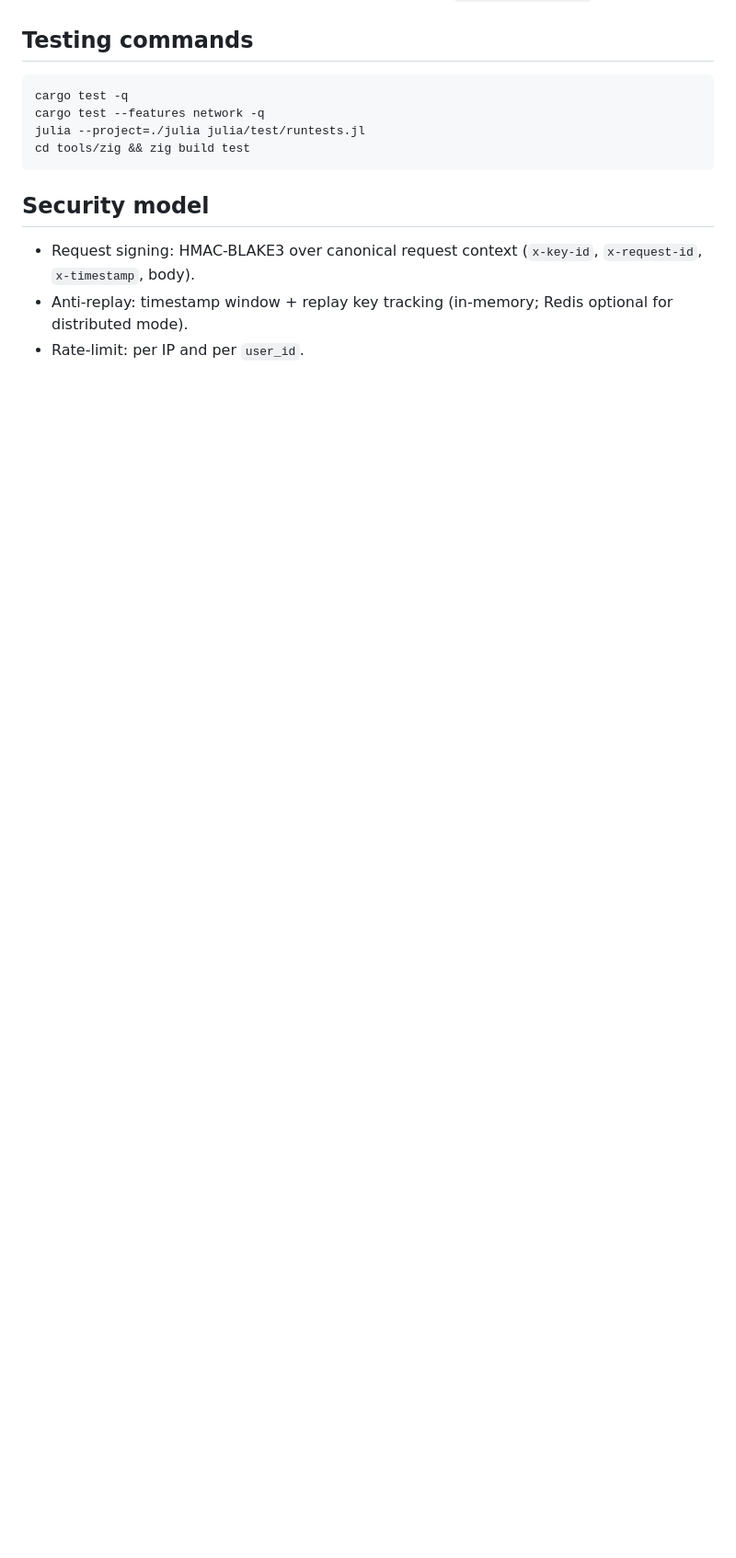
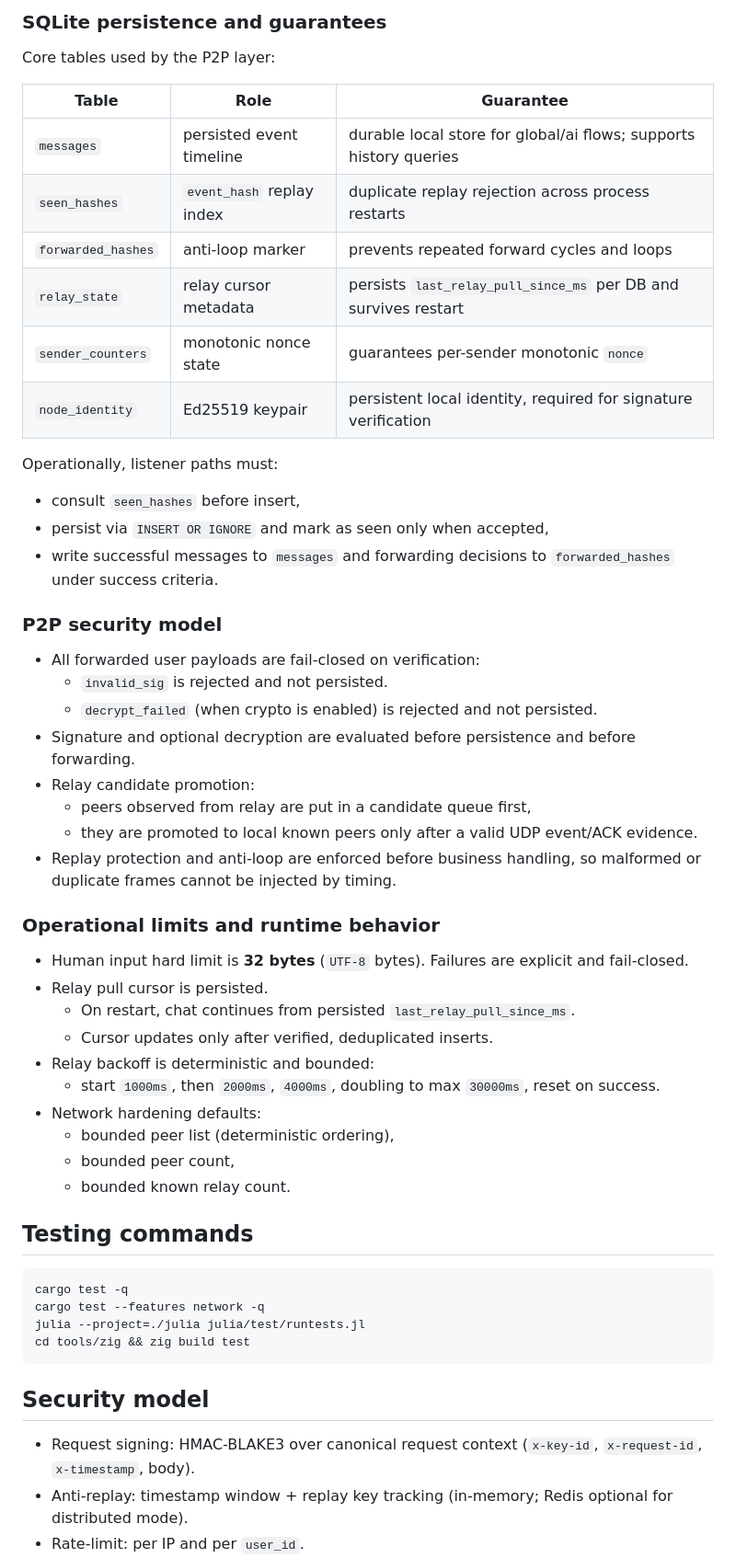
Before and after one commit to JoseSmurf/nexo-2026, a Markdown page: README.md, the part around one of its changes. Shown at 92% size. GitHub-like rendering; blank space fills up the shorter version.

Commit message:
docs(p2p): add protocol and operations section

```diff
--- a/README.md
+++ b/README.md
@@ -165,3 +226,44 @@ What it does:
+### SQLite persistence and guarantees
+
+Core tables used by the P2P layer:
+
+| Table | Role | Guarantee |
+|---|---|---|
+| `messages` | persisted event timeline | durable local store for global/ai flows; supports history queries |
+| `seen_hashes` | `event_hash` replay index | duplicate replay rejection across process restarts |
+| `forwarded_hashes` | anti-loop marker | prevents repeated forward cycles and loops |
+| `relay_state` | relay cursor metadata | persists `last_relay_pull_since_ms` per DB and survives restart |
+| `sender_counters` | monotonic nonce state | guarantees per-sender monotonic `nonce` |
+| `node_identity` | Ed25519 keypair | persistent local identity, required for signature verification |
+
+Operationally, listener paths must:
+- consult `seen_hashes` before insert,
+- persist via `INSERT OR IGNORE` and mark as seen only when accepted,
+- write successful messages to `messages` and forwarding decisions to `forwarded_hashes` under success criteria.
+
+### P2P security model
+
+- All forwarded user payloads are fail-closed on verification:
+  - `invalid_sig` is rejected and not persisted.
+  - `decrypt_failed` (when crypto is enabled) is rejected and not persisted.
+- Signature and optional decryption are evaluated before persistence and before forwarding.
+- Relay candidate promotion:
+  - peers observed from relay are put in a candidate queue first,
+  - they are promoted to local known peers only after a valid UDP event/ACK evidence.
+- Replay protection and anti-loop are enforced before business handling, so malformed or duplicate frames cannot be injected by timing.
+
+### Operational limits and runtime behavior
+
+- Human input hard limit is **32 bytes** (`UTF-8` bytes). Failures are explicit and fail-closed.
+- Relay pull cursor is persisted.
+  - On restart, chat continues from persisted `last_relay_pull_since_ms`.
+  - Cursor updates only after verified, deduplicated inserts.
+- Relay backoff is deterministic and bounded:
+  - start `1000ms`, then `2000ms`, `4000ms`, doubling to max `30000ms`, reset on success.
+- Network hardening defaults:
+  - bounded peer list (deterministic ordering),
+  - bounded peer count,
+  - bounded known relay count.
 
 ## Testing commands
 
```
Also changed, not shown: other parts of README.md (+61 -0 lines).
